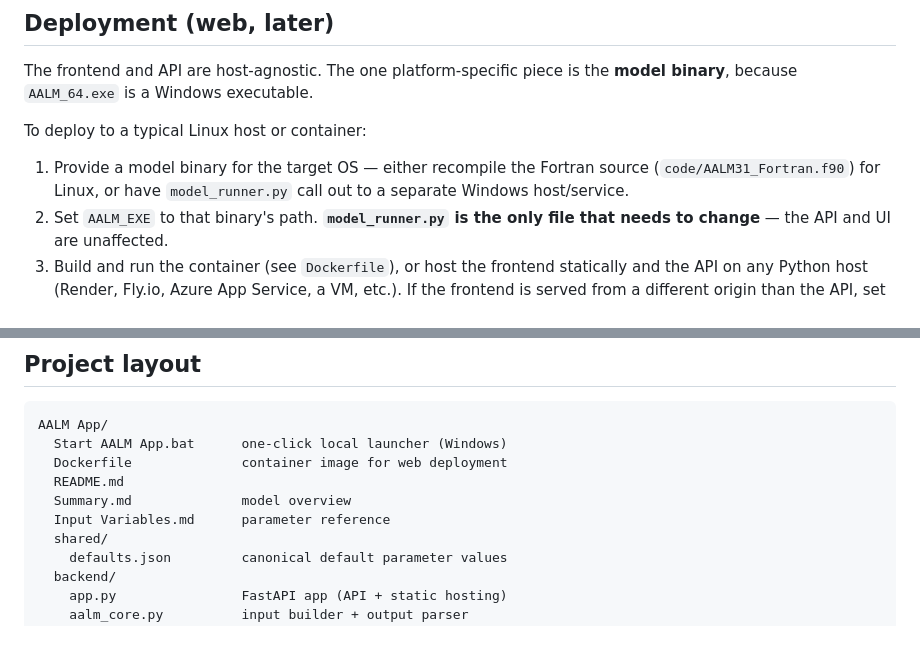
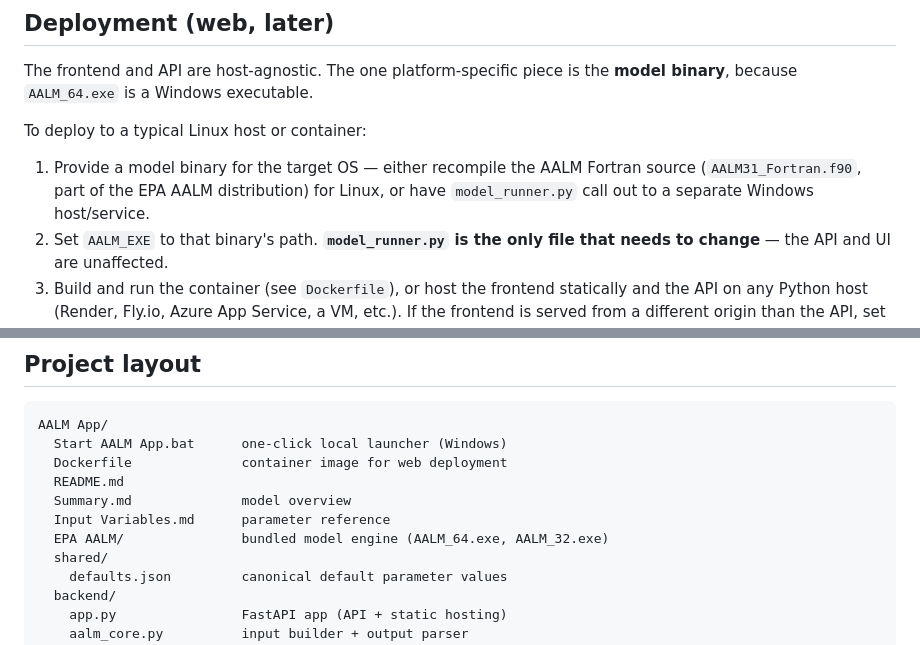
Before and after one commit to AG-pureearth/AALM-App, a Markdown page: README.md, 2 parts joined by grey strips. Rendered like a GitHub page.

```diff
--- a/README.md
+++ b/README.md
@@ -169,9 +145,9 @@ The frontend and API are host-agnostic. The one platform-specific piece is the
 
 To deploy to a typical Linux host or container:
 
-1. Provide a model binary for the target OS — either recompile the Fortran source
-   (`code/AALM31_Fortran.f90`) for Linux, or have `model_runner.py` call out to a
-   separate Windows host/service.
+1. Provide a model binary for the target OS — either recompile the AALM Fortran source
+   (`AALM31_Fortran.f90`, part of the EPA AALM distribution) for Linux, or have
+   `model_runner.py` call out to a separate Windows host/service.
 2. Set `AALM_EXE` to that binary's path. **`model_runner.py` is the only file that
    needs to change** — the API and UI are unaffected.
 3. Build and run the container (see `Dockerfile`), or host the frontend statically and
@@ -190,6 +166,7 @@ AALM App/
   README.md
   Summary.md              model overview
   Input Variables.md      parameter reference
+  EPA AALM/               bundled model engine (AALM_64.exe, AALM_32.exe)
   shared/
     defaults.json         canonical default parameter values
   backend/
```
Also changed, not shown: other parts of README.md (+18 -42 lines), How To Run The App.md (+21 -24 lines).
